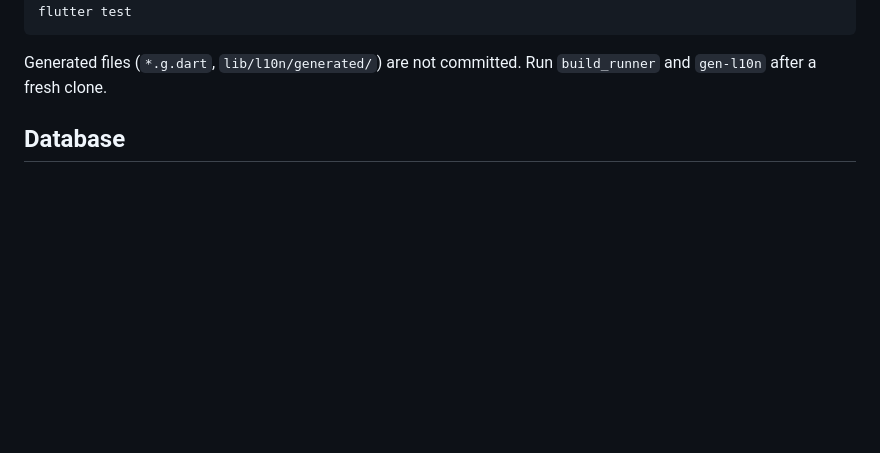
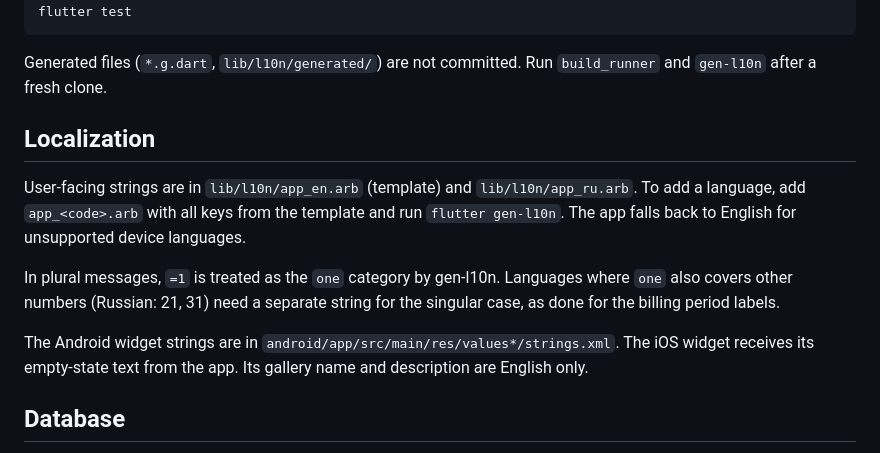
Before and after one commit to AnmiTaliDev/countdowm, a Markdown page: README.md, the part around the change. Drawn GitHub-style; blank space fills up the shorter version.

Commit message:
docs: describe localization

````diff
--- a/README.md
+++ b/README.md
@@ -34,6 +34,14 @@ flutter test
 ```
 
 Generated files (`*.g.dart`, `lib/l10n/generated/`) are not committed. Run `build_runner` and `gen-l10n` after a fresh clone.
+
+## Localization
+
+User-facing strings are in `lib/l10n/app_en.arb` (template) and `lib/l10n/app_ru.arb`. To add a language, add `app_<code>.arb` with all keys from the template and run `flutter gen-l10n`. The app falls back to English for unsupported device languages.
+
+In plural messages, `=1` is treated as the `one` category by gen-l10n. Languages where `one` also covers other numbers (Russian: 21, 31) need a separate string for the singular case, as done for the billing period labels.
+
+The Android widget strings are in `android/app/src/main/res/values*/strings.xml`. The iOS widget receives its empty-state text from the app. Its gallery name and description are English only.
 
 ## Database
 
````
